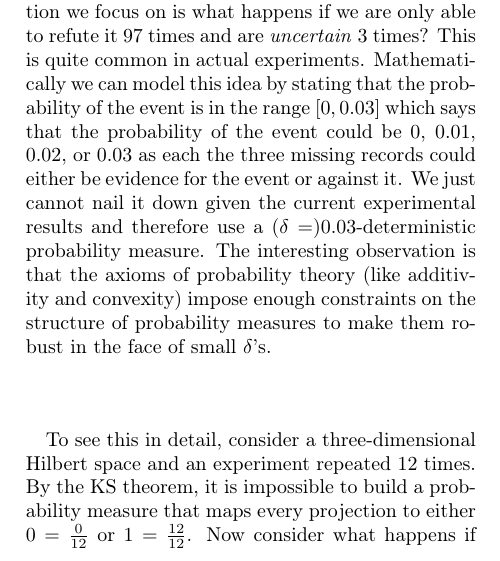
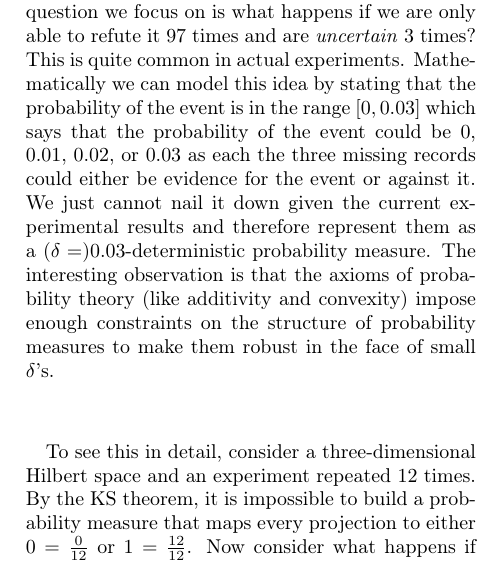
Before and after one commit to yuttai/Contextuality-and-Nonlocality-in-Discrete-Quantum-Theory, a LaTeX paper (prop_letter_ajhs_referee_response.tex): part of one column of page 1 of 4, cut so that both start at the same text. Compiled offline with pdfLaTeX.

Commit message:
prop_letter_ajhs_referee_response.tex \paragraph*{Experimental Data and $\delta$-determinism.} Updating...

```diff
--- a/prop_letter_ajhs_referee_response.tex
+++ b/prop_letter_ajhs_referee_response.tex
@@ -177,7 +177,7 @@ by stating that the probability of the event is in the range $\left[0,0.03\right
 which says that the probability of the event could be $0$, $0.01$,
 $0.02$, or $0.03$ as each the three missing records could either
 be evidence for the event or against it. We just cannot nail it down
-given the current experimental results and therefore use a ($\delta=$)$0.03$-deterministic
+given the current experimental results and therefore represent them as a ($\delta=$)$0.03$-deterministic
 probability measure. The interesting observation is that the axioms
 of probability theory (like additivity and convexity) impose enough
 constraints on the structure of probability measures to make them
```
Also changed, not shown: prop_letter_ajhs_referee_response_nb.pdf, 1 other file.
